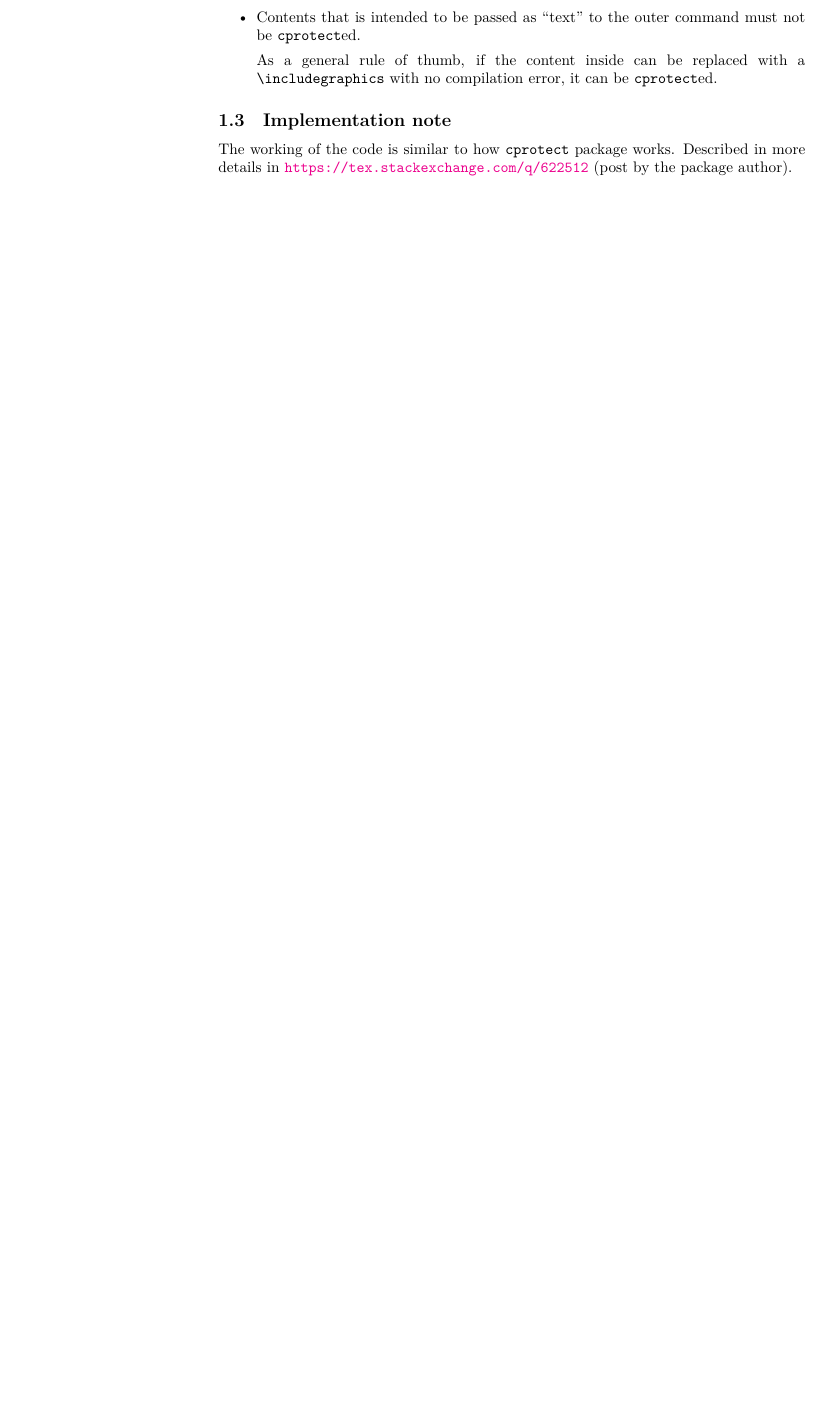
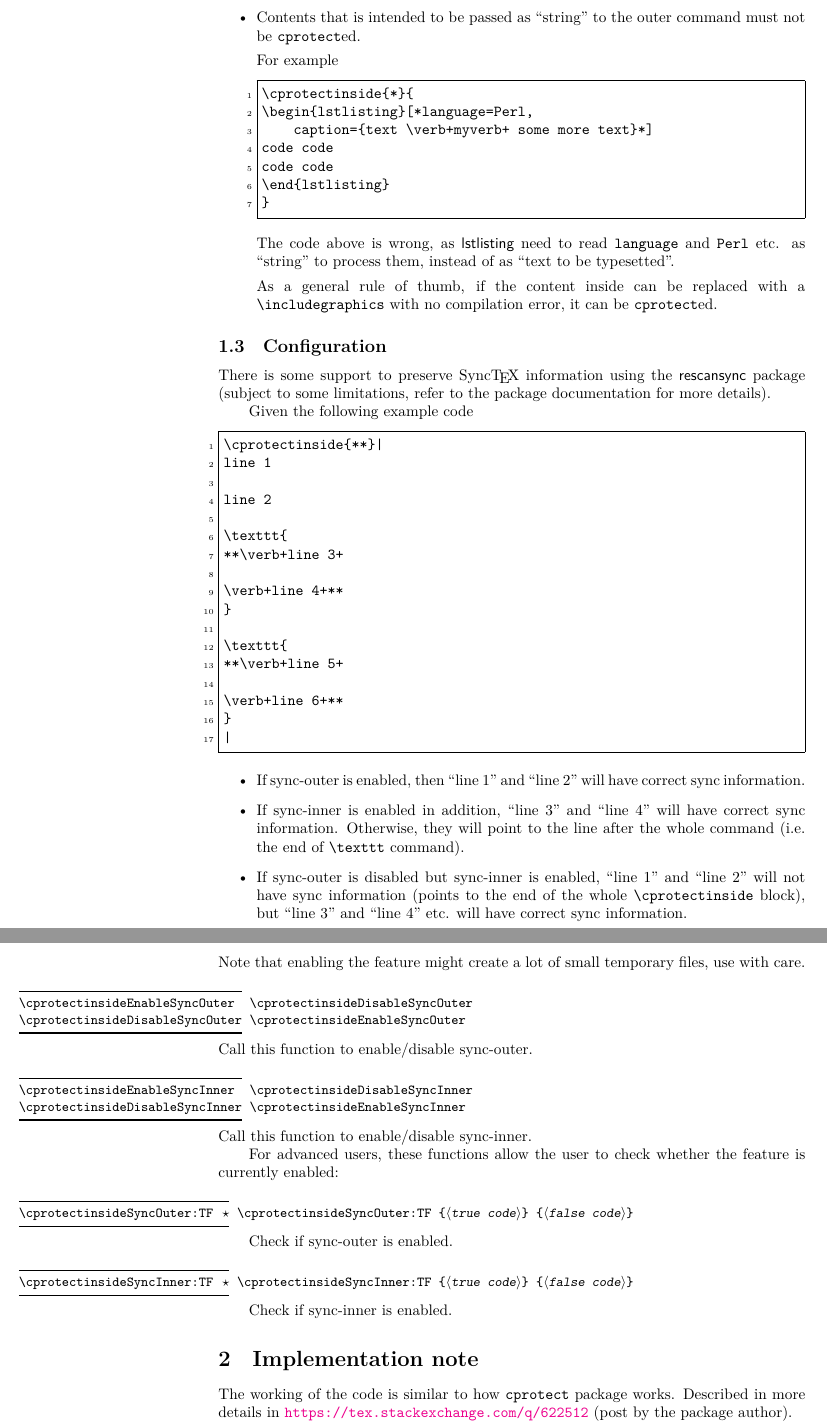
Before and after one commit to user202729/TeXlib, a LaTeX document (doc/cprotectinside.tex, which reads cprotectinside.sty): part of page 3 of 4 before the commit and two parts of pages 3 and 4 of 5 after it, the two joined at a grey line, cut so that both start at the same text, the shorter picture padded with empty space. Compiled offline with XeLaTeX.

Commit message:
Update documentation for cprotectinside

```diff
--- a/cprotectinside.sty
+++ b/cprotectinside.sty
@@ -18,12 +18,12 @@
 \NewDocumentCommand \cprotectinsideDisableSyncInner {} { \global\let \cprotectinsideSyncInner:TF \use_ii:nn }
 \cprotectinsideDisableSyncInner
 
-\NewDocumentCommand \cprotectinsideEnableSync {} { \global\let \cprotectinsideSync:TF \use_i:nn }
-\NewDocumentCommand \cprotectinsideDisableSync {} { \global\let \cprotectinsideSync:TF \use_ii:nn }
+\NewDocumentCommand \cprotectinsideEnableSyncOuter {} { \global\let \cprotectinsideSyncOuter:TF \use_i:nn }
+\NewDocumentCommand \cprotectinsideDisableSyncOuter {} { \global\let \cprotectinsideSyncOuter:TF \use_ii:nn }
 \sys_if_engine_luatex:TF {
-	\cprotectinsideEnableSync
+	\cprotectinsideEnableSyncOuter
 } {
-	\cprotectinsideDisableSync
+	\cprotectinsideDisableSyncOuter
 }
 
 \seq_new:N \_cpi_entries
@@ -84,7 +84,7 @@
 	\tl_build_gend:N \_cpi_result
 
 
-	\cprotectinsideSync:TF {
+	\cprotectinsideSyncOuter:TF {
 		\tl_replace_all:Nnn \_cpi_result {\cO\^^M} {\cO\^^J}
 		\rescansync:VV \_cpi_result \_cpi_linebase
 	} {
@@ -120,5 +120,6 @@
 }
 
 \cs_generate_variant:Nn \tl_gset_rescan:Nnn {NnV}
+\cs_generate_variant:Nn \seq_set_split:Nnn {NVV}
 
 }
--- a/doc/cprotectinside.tex
+++ b/doc/cprotectinside.tex
@@ -6,6 +6,10 @@
 \RecordChanges
 \usepackage{hyperref}
 \usepackage{csquotes}
-%\MakeOuterQuote{"}
+\fvset{gobble=0,tabsize=4,frame=single,numbers=left,numbersep=3pt}
+
+\AtBeginDocument{\DeleteShortVerb\"}  % https://tex.stackexchange.com/a/650966/250119
+\MakeOuterQuote{"}
+
 \begin{document}
 \GetFileInfo{\jobname.tex}
@@ -128,9 +130,20 @@ In this simple case, it's possible to simply use `cprotect`. Nevertheless this p
 \end{verbatim}
 or use the workarounds described in the documentation of \texttt{cprotect} package.
 
-	\item Contents that is intended to be passed as
-		\enquote{text}
-		to the outer command must not be `cprotect`ed.
+
+	\item Contents that is intended to be passed as "string" to the outer command must not be `cprotect`ed.
+
+		For example
+\begin{verbatim}
+\cprotectinside{*}{
+\begin{lstlisting}[*language=Perl,
+	caption={text \verb+myverb+ some more text}*]
+code code
+code code
+\end{lstlisting}
+}
+\end{verbatim}
+The code above is wrong, as \pkg{lstlisting} need to read |language| and |Perl| etc. as "string" to process them, instead of as "text to be typesetted".
 
 		As a general rule of thumb, if the content inside can be replaced with a `\includegraphics` with no compilation error,
 		it can be `cprotect`ed.
@@ -138,7 +151,74 @@ In this simple case, it's possible to simply use `cprotect`. Nevertheless this p
 
 \end{itemize}
 
-\subsection{Implementation note}
+\subsection{Configuration}
+
+There is some support to preserve Sync\TeX\ information using the \pkg{rescansync} package
+(subject to some limitations, refer to the package documentation for more details).
+
+Given the following example code
+\begin{verbatim}
+\cprotectinside{**}|
+line 1
+
+line 2
+
+\texttt{
+**\verb+line 3+
+
+\verb+line 4+**
+}
+
+\texttt{
+**\verb+line 5+
+
+\verb+line 6+**
+}
+|
+\end{verbatim}
+\begin{itemize}
+	\item If sync-outer is enabled, then "line 1" and "line 2" will have correct sync information.
+	\item If sync-inner is enabled in addition, "line 3" and "line 4" will have correct sync information.
+		Otherwise, they will point to the line after the whole command (i.e. the end of |\texttt| command).
+	\item If sync-outer is disabled but sync-inner is enabled, "line 1" and "line 2" will not have sync information
+		(points to the end of the whole |\cprotectinside| block), but "line 3" and "line 4" etc. will have correct sync information.
+\end{itemize}
+Note that enabling the feature might create a lot of small temporary files, use with care.
+
+\begin{function}{\cprotectinsideEnableSyncOuter,\cprotectinsideDisableSyncOuter}
+	\begin{syntax}
+		\tn{cprotectinsideDisableSyncOuter}
+		\tn{cprotectinsideEnableSyncOuter}
+	\end{syntax}
+	Call this function to enable/disable sync-outer.
+\end{function}
+
+\begin{function}{\cprotectinsideEnableSyncInner,\cprotectinsideDisableSyncInner}
+	\begin{syntax}
+		\tn{cprotectinsideDisableSyncInner}
+		\tn{cprotectinsideEnableSyncInner}
+	\end{syntax}
+	Call this function to enable/disable sync-inner.
+\end{function}
+
+For advanced users, these functions allow the user to check whether the feature is currently enabled:
+\begin{function}[EXP]{\cprotectinsideSyncOuter:TF}
+	\begin{syntax}
+		|\cprotectinsideSyncOuter:TF| \Arg{true code} \Arg{false code}
+	\end{syntax}
+
+	Check if sync-outer is enabled.
+\end{function}
+
+\begin{function}[EXP]{\cprotectinsideSyncInner:TF}
+	\begin{syntax}
+		|\cprotectinsideSyncInner:TF| \Arg{true code} \Arg{false code}
+	\end{syntax}
+
+	Check if sync-inner is enabled.
+\end{function}
+
+\section{Implementation note}
 
 The working of the code is similar to how \texttt{cprotect} package works. Described in more details
 in \url{https://tex.stackexchange.com/q/622512} (post by the package author).
```
Also changed, not shown: test_cprotectinside.tex (+22 -18 lines), cprotectinside.sty (14 more changed lines), doc/cprotectinside.tex (18 more changed lines). Lines whose indentation alone changed are shown as unchanged.
